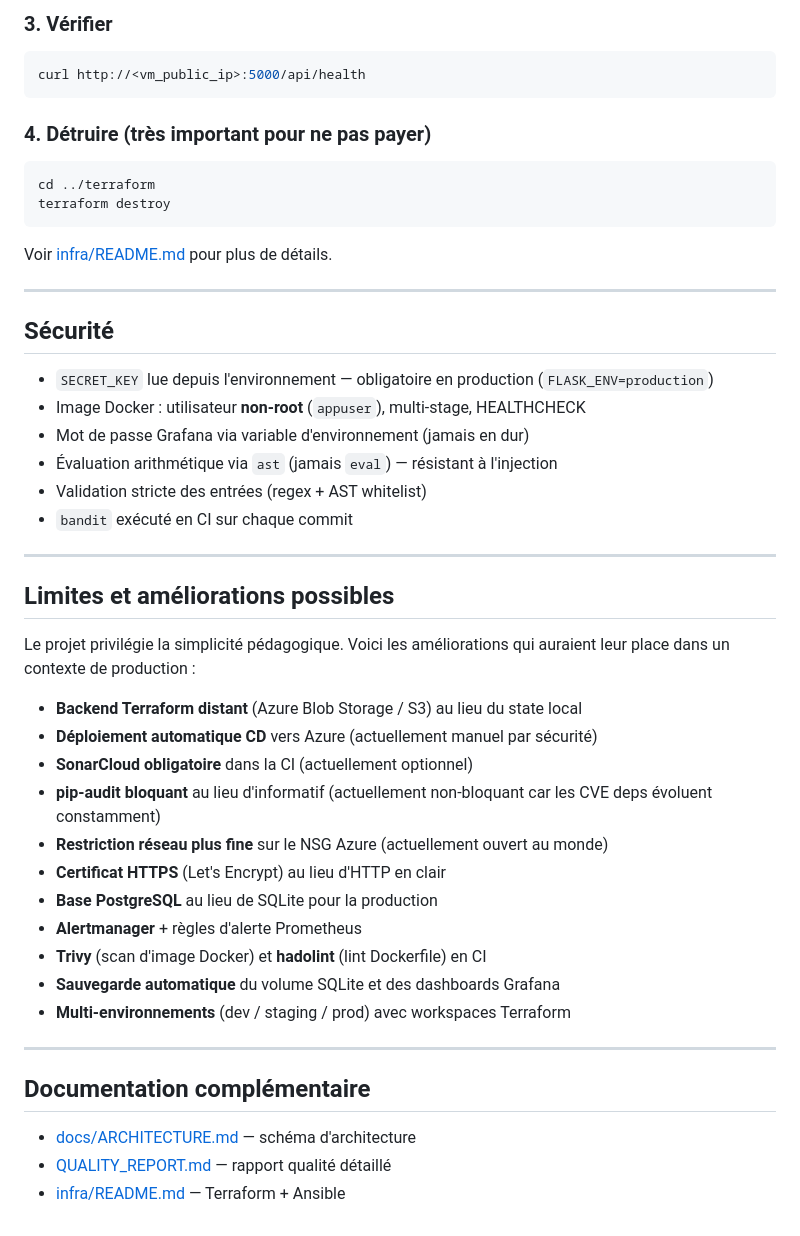
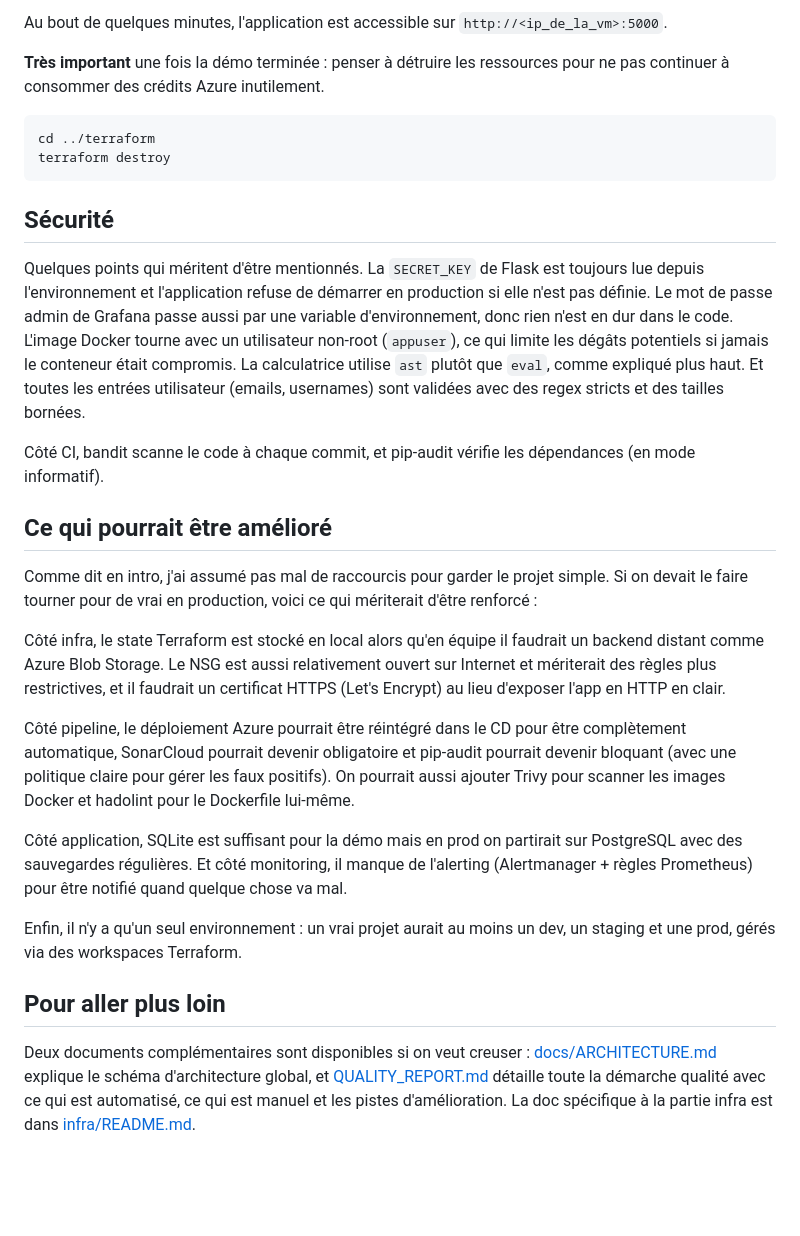
Before and after one commit to ousmane-fall/Projet-usine-logicielle, a Markdown page: README.md, the part around one of its changes. Drawn GitHub-style; blank space fills up the shorter version.

Commit message:
docs: reecriture du README

````diff
--- a/README.md
+++ b/README.md
@@ -248,54 +176,62 @@ ansible-playbook -i inventory.ini playbook.yml \
 ```
 
-### 3. Vérifier
+Au bout de quelques minutes, l'application est accessible sur
+`http://<ip_de_la_vm>:5000`.
 
-```bash
-curl http://<vm_public_ip>:5000/api/health
-```
-
-### 4. Détruire (très important pour ne pas payer)
+**Très important** une fois la démo terminée : penser à détruire les ressources
+pour ne pas continuer à consommer des crédits Azure inutilement.
 
 ```bash
 cd ../terraform
 terraform destroy
 ```
 
-Voir [infra/README.md](infra/README.md) pour plus de détails.
-
----
-
 ## Sécurité
 
-- `SECRET_KEY` lue depuis l'environnement — obligatoire en production (`FLASK_ENV=production`)
-- Image Docker : utilisateur **non-root** (`appuser`), multi-stage, HEALTHCHECK
-- Mot de passe Grafana via variable d'environnement (jamais en dur)
-- Évaluation arithmétique via `ast` (jamais `eval`) — résistant à l'injection
-- Validation stricte des entrées (regex + AST whitelist)
-- `bandit` exécuté en CI sur chaque commit
+Quelques points qui méritent d'être mentionnés. La `SECRET_KEY` de Flask est
+toujours lue depuis l'environnement et l'application refuse de démarrer en
+production si elle n'est pas définie. Le mot de passe admin de Grafana passe
+aussi par une variable d'environnement, donc rien n'est en dur dans le code.
+L'image Docker tourne avec un utilisateur non-root (`appuser`), ce qui limite
+les dégâts potentiels si jamais le conteneur était compromis. La calculatrice
+utilise `ast` plutôt que `eval`, comme expliqué plus haut. Et toutes les entrées
+utilisateur (emails, usernames) sont validées avec des regex stricts et des
+tailles bornées.
 
----
+Côté CI, bandit scanne le code à chaque commit, et pip-audit vérifie les
+dépendances (en mode informatif).
 
-## Limites et améliorations possibles
+## Ce qui pourrait être amélioré
 
-Le projet privilégie la simplicité pédagogique. Voici les améliorations
-qui auraient leur place dans un contexte de production :
+Comme dit en intro, j'ai assumé pas mal de raccourcis pour garder le projet
+simple. Si on devait le faire tourner pour de vrai en production, voici ce
+qui mériterait d'être renforcé :
 
-- **Backend Terraform distant** (Azure Blob Storage / S3) au lieu du state local
-- **Déploiement automatique CD** vers Azure (actuellement manuel par sécurité)
-- **SonarCloud obligatoire** dans la CI (actuellement optionnel)
-- **pip-audit bloquant** au lieu d'informatif (actuellement non-bloquant car les CVE deps évoluent constamment)
-- **Restriction réseau plus fine** sur le NSG Azure (actuellement ouvert au monde)
-- **Certificat HTTPS** (Let's Encrypt) au lieu d'HTTP en clair
-- **Base PostgreSQL** au lieu de SQLite pour la production
-- **Alertmanager** + règles d'alerte Prometheus
-- **Trivy** (scan d'image Docker) et **hadolint** (lint Dockerfile) en CI
-- **Sauvegarde automatique** du volume SQLite et des dashboards Grafana
-- **Multi-environnements** (dev / staging / prod) avec workspaces Terraform
+Côté infra, le state Terraform est stocké en local alors qu'en équipe il
+faudrait un backend distant comme Azure Blob Storage. Le NSG est aussi
+relativement ouvert sur Internet et mériterait des règles plus restrictives,
+et il faudrait un certificat HTTPS (Let's Encrypt) au lieu d'exposer l'app
+en HTTP en clair.
 
----
+Côté pipeline, le déploiement Azure pourrait être réintégré dans le CD pour
+être complètement automatique, SonarCloud pourrait devenir obligatoire et
+pip-audit pourrait devenir bloquant (avec une politique claire pour gérer les
+faux positifs). On pourrait aussi ajouter Trivy pour scanner les images
+Docker et hadolint pour le Dockerfile lui-même.
 
-## Documentation complémentaire
+Côté application, SQLite est suffisant pour la démo mais en prod on partirait
+sur PostgreSQL avec des sauvegardes régulières. Et côté monitoring, il
+manque de l'alerting (Alertmanager + règles Prometheus) pour être notifié
+quand quelque chose va mal.
 
-- [docs/ARCHITECTURE.md](docs/ARCHITECTURE.md) — schéma d'architecture
-- [QUALITY_REPORT.md](QUALITY_REPORT.md) — rapport qualité détaillé
-- [infra/README.md](infra/README.md) — Terraform + Ansible
+Enfin, il n'y a qu'un seul environnement : un vrai projet aurait au moins
+un dev, un staging et une prod, gérés via des workspaces Terraform.
+
+## Pour aller plus loin
+
+Deux documents complémentaires sont disponibles si on veut creuser :
+[docs/ARCHITECTURE.md](docs/ARCHITECTURE.md) explique le schéma d'architecture
+global, et [QUALITY_REPORT.md](QUALITY_REPORT.md) détaille toute la démarche
+qualité avec ce qui est automatisé, ce qui est manuel et les pistes
+d'amélioration. La doc spécifique à la partie infra est dans
+[infra/README.md](infra/README.md).
````
Also changed, not shown: other parts of README.md (+110 -182 lines).
